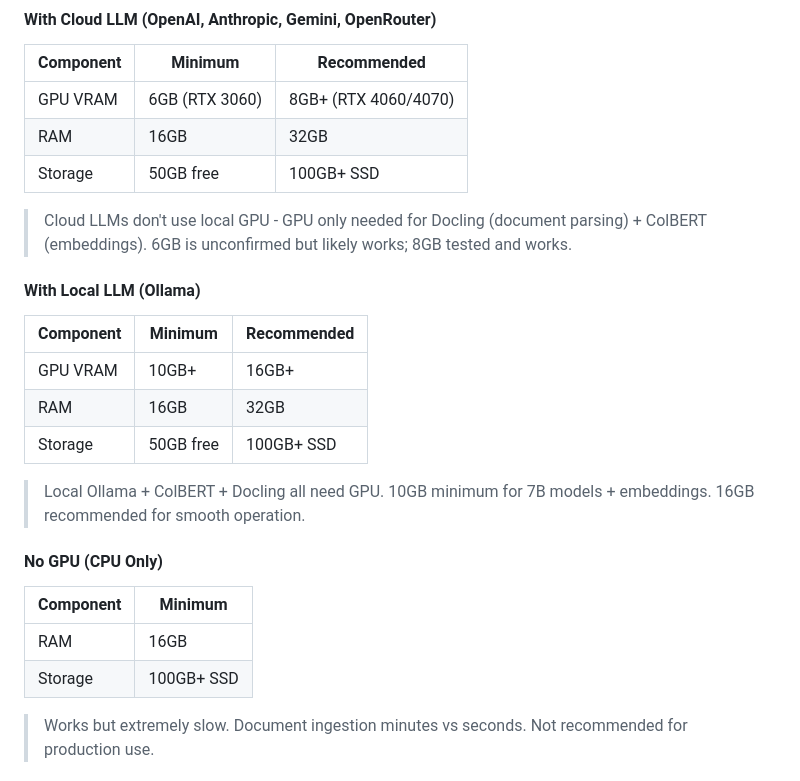
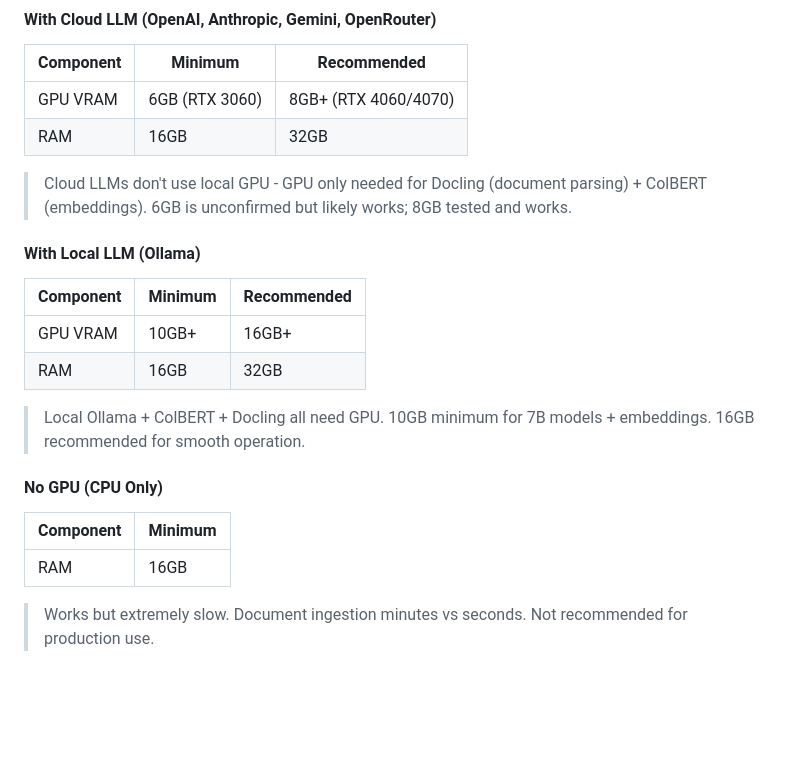
Before and after one commit to kaiserkonok/Keovil, a Markdown page: README.md, the part around the change. Drawn GitHub-style; blank space fills up the shorter version.

Commit message:
Remove storage requirements from README

```diff
--- a/README.md
+++ b/README.md
@@ -274,7 +274,6 @@ Qdrant VectorDB ────────────────── DuckDB
 |-----------|---------|-------------|
 | GPU VRAM | 6GB (RTX 3060) | 8GB+ (RTX 4060/4070) |
 | RAM | 16GB | 32GB |
-| Storage | 50GB free | 100GB+ SSD |
 
 > Cloud LLMs don't use local GPU - GPU only needed for Docling (document parsing) + ColBERT (embeddings). 6GB is unconfirmed but likely works; 8GB tested and works.
 
@@ -284,7 +283,6 @@ Qdrant VectorDB ────────────────── DuckDB
 |-----------|---------|-------------|
 | GPU VRAM | 10GB+ | 16GB+ |
 | RAM | 16GB | 32GB |
-| Storage | 50GB free | 100GB+ SSD |
 
 > Local Ollama + ColBERT + Docling all need GPU. 10GB minimum for 7B models + embeddings. 16GB recommended for smooth operation.
 
@@ -293,7 +291,6 @@ Qdrant VectorDB ────────────────── DuckDB
 | Component | Minimum |
 |-----------|---------|
 | RAM | 16GB |
-| Storage | 100GB+ SSD |
 
 > Works but extremely slow. Document ingestion minutes vs seconds. Not recommended for production use.
 
```
